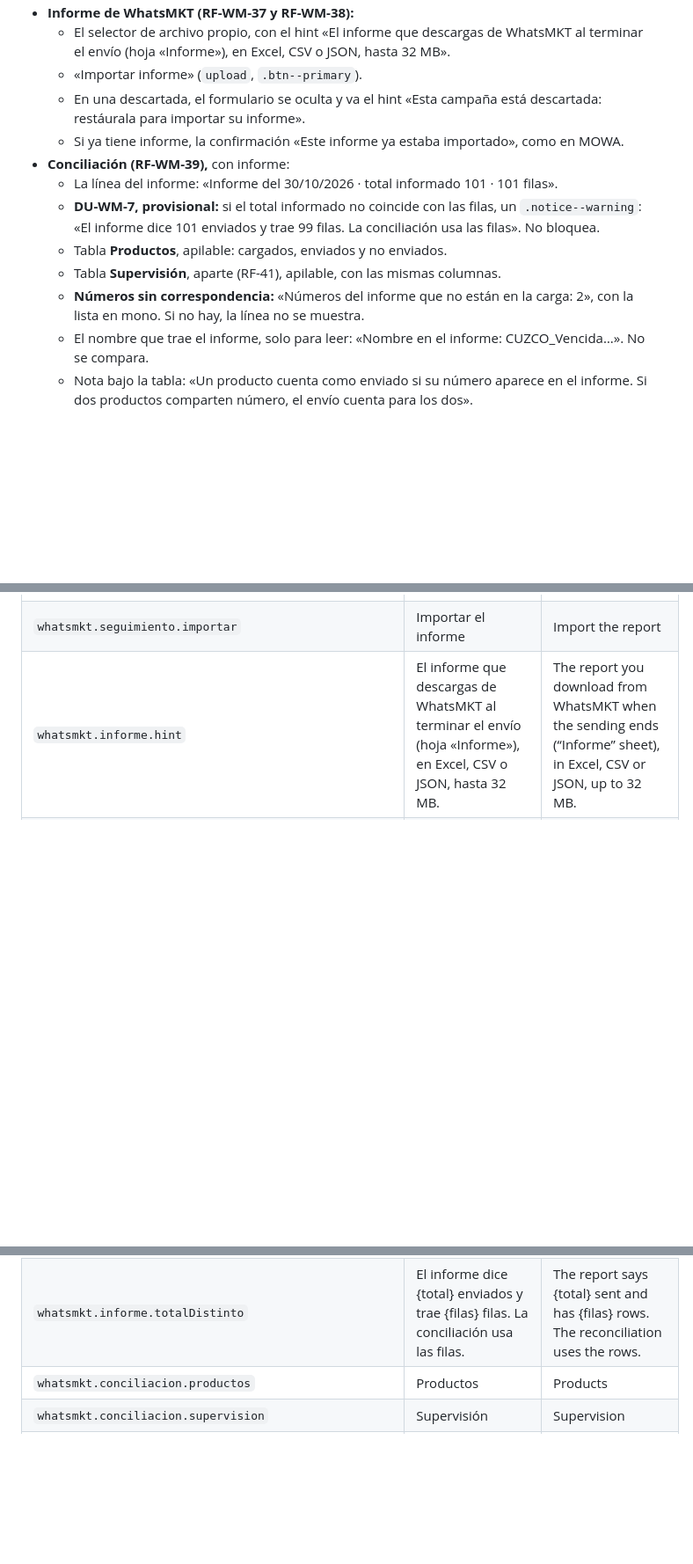
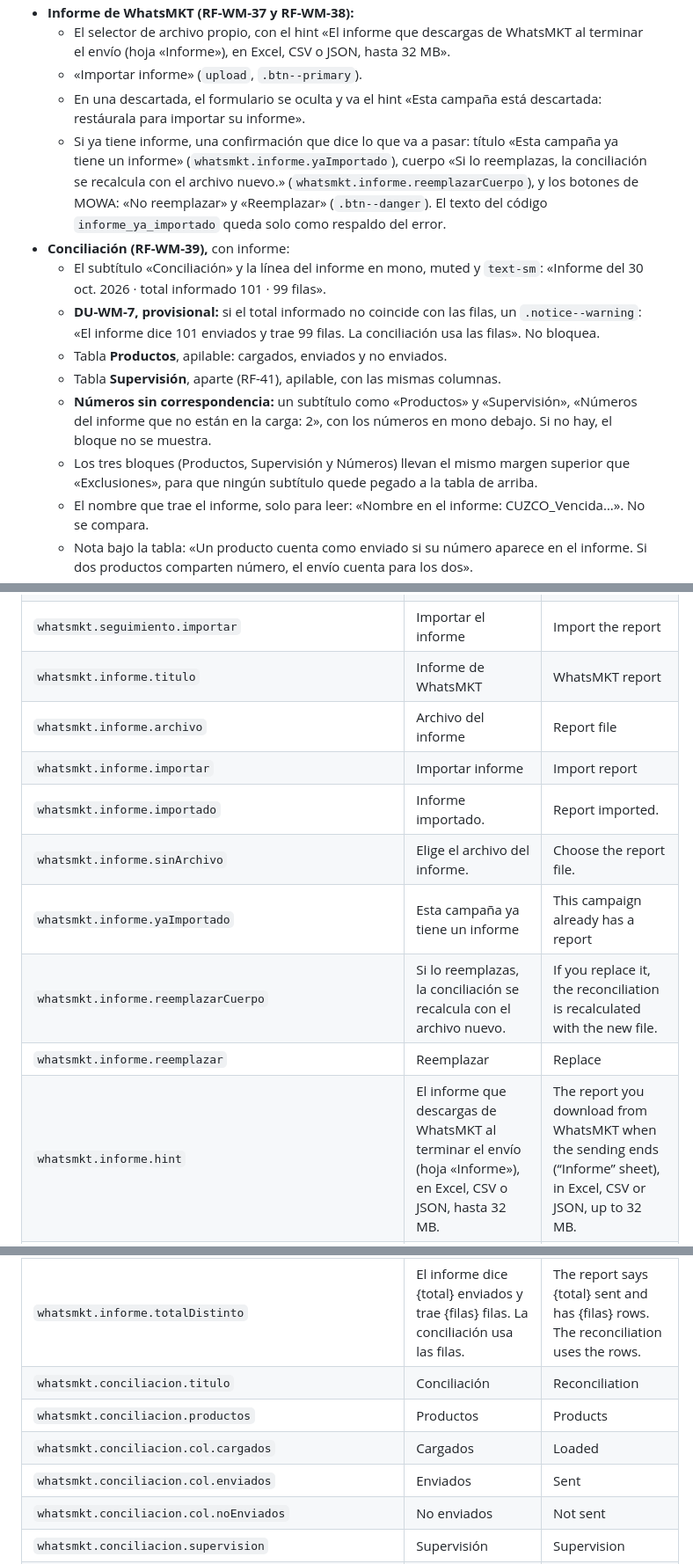
Before and after one commit to E-specter/auto_cusco, a Markdown page: docs/whatsmkt-interfaz.md, 3 parts joined by grey strips. Shown at 88% size. Rendered like a GitHub page; blank space fills up the shorter version.

Commit message:
docs(whatsmkt): informe y conciliacion del seguimiento revisados en F3b
designer ajusta docs/whatsmkt-interfaz.md al revisar T-WM-F3b:
- §4.2: el dialogo de reemplazar dice lo que va a pasar, con los
  botones de MOWA; la linea del informe en chico; los Numeros como
  subtitulo; el margen entre bloques de la conciliacion.
- §8: 16 claves (cifra.enviados y noEnviados, listaVieja, informe.*,
  conciliacion.titulo y col.*).

Verificado (architec): lectura del diff; git diff --check limpio; sin
telefonos; CRLF. Solo docs.

Agente: designer
Agente: architec
Co-Authored-By: Claude Opus 5.5 <noreply@anthropic.com>
Claude-Session: https://claude.ai/code/session_012EZEjowqJabzn5JLQSK2Uj

```diff
--- a/docs/whatsmkt-interfaz.md
+++ b/docs/whatsmkt-interfaz.md
@@ -195,13 +195,14 @@ Es el seguimiento de MOWA ([mowa-mes-interfaz.md](mowa-mes-interfaz.md) §4.2 y
   - El selector de archivo propio, con el hint «El informe que descargas de WhatsMKT al terminar el envío (hoja «Informe»), en Excel, CSV o JSON, hasta 32 MB».
   - «Importar informe» (`upload`, `.btn--primary`).
   - En una descartada, el formulario se oculta y va el hint «Esta campaña está descartada: restáurala para importar su informe».
-  - Si ya tiene informe, la confirmación «Este informe ya estaba importado», como en MOWA.
+  - Si ya tiene informe, una confirmación que dice lo que va a pasar: título «Esta campaña ya tiene un informe» (`whatsmkt.informe.yaImportado`), cuerpo «Si lo reemplazas, la conciliación se recalcula con el archivo nuevo.» (`whatsmkt.informe.reemplazarCuerpo`), y los botones de MOWA: «No reemplazar» y «Reemplazar» (`.btn--danger`). El texto del código `informe_ya_importado` queda solo como respaldo del error.
 - **Conciliación (RF-WM-39),** con informe:
-  - La línea del informe: «Informe del 30/10/2026 · total informado 101 · 101 filas».
+  - El subtítulo «Conciliación» y la línea del informe en mono, muted y `text-sm`: «Informe del 30 oct. 2026 · total informado 101 · 99 filas».
   - **DU-WM-7, provisional:** si el total informado no coincide con las filas, un `.notice--warning`: «El informe dice 101 enviados y trae 99 filas. La conciliación usa las filas». No bloquea.
   - Tabla **Productos**, apilable: cargados, enviados y no enviados.
   - Tabla **Supervisión**, aparte (RF-41), apilable, con las mismas columnas.
-  - **Números sin correspondencia:** «Números del informe que no están en la carga: 2», con la lista en mono. Si no hay, la línea no se muestra.
+  - **Números sin correspondencia:** un subtítulo como «Productos» y «Supervisión», «Números del informe que no están en la carga: 2», con los números en mono debajo. Si no hay, el bloque no se muestra.
+  - Los tres bloques (Productos, Supervisión y Números) llevan el mismo margen superior que «Exclusiones», para que ningún subtítulo quede pegado a la tabla de arriba.
   - El nombre que trae el informe, solo para leer: «Nombre en el informe: CUZCO_Vencida…». No se compara.
   - Nota bajo la tabla: «Un producto cuenta como enviado si su número aparece en el informe. Si dos productos comparten número, el envío cuenta para los dos».
 - **Exclusiones de la campaña:** la tabla de la previsualización (Pagaré, Motivo y Detalle), apilable y paginada, ahora con la lista completa.
@@ -512,11 +516,23 @@ Los de las confirmaciones, estados y acciones repiten los de MOWA con «WhatsMKT
 | `whatsmkt.estado.pendienteInforme` | Pendiente del informe | Report pending |
 | `whatsmkt.seguimiento.pendiente.aviso` | Falta importar el informe de WhatsMKT. Cuando la campaña se haya enviado, descárgalo de WhatsMKT e impórtalo aquí. | The WhatsMKT report has not been imported yet. Once the campaign is sent, download it from WhatsMKT and import it here. |
 | `whatsmkt.seguimiento.importar` | Importar el informe | Import the report |
+| `whatsmkt.informe.titulo` | Informe de WhatsMKT | WhatsMKT report |
+| `whatsmkt.informe.archivo` | Archivo del informe | Report file |
+| `whatsmkt.informe.importar` | Importar informe | Import report |
+| `whatsmkt.informe.importado` | Informe importado. | Report imported. |
+| `whatsmkt.informe.sinArchivo` | Elige el archivo del informe. | Choose the report file. |
+| `whatsmkt.informe.yaImportado` | Esta campaña ya tiene un informe | This campaign already has a report |
+| `whatsmkt.informe.reemplazarCuerpo` | Si lo reemplazas, la conciliación se recalcula con el archivo nuevo. | If you replace it, the reconciliation is recalculated with the new file. |
+| `whatsmkt.informe.reemplazar` | Reemplazar | Replace |
 | `whatsmkt.informe.hint` | El informe que descargas de WhatsMKT al terminar el envío (hoja «Informe»), en Excel, CSV o JSON, hasta 32 MB. | The report you download from WhatsMKT when the sending ends (“Informe” sheet), in Excel, CSV or JSON, up to 32 MB. |
 | `whatsmkt.informe.descartada` | Esta campaña está descartada: restáurala para importar su informe. | This campaign is discarded: restore it to import its report. |
 | `whatsmkt.informe.linea` | Informe del {fecha} · total informado {total} · {filas} filas | Report of {fecha} · reported total {total} · {filas} rows |
 | `whatsmkt.informe.totalDistinto` | El informe dice {total} enviados y trae {filas} filas. La conciliación usa las filas. | The report says {total} sent and has {filas} rows. The reconciliation uses the rows. |
+| `whatsmkt.conciliacion.titulo` | Conciliación | Reconciliation |
 | `whatsmkt.conciliacion.productos` | Productos | Products |
+| `whatsmkt.conciliacion.col.cargados` | Cargados | Loaded |
+| `whatsmkt.conciliacion.col.enviados` | Enviados | Sent |
+| `whatsmkt.conciliacion.col.noEnviados` | No enviados | Not sent |
 | `whatsmkt.conciliacion.supervision` | Supervisión | Supervision |
 | `whatsmkt.conciliacion.sinCorrespondencia` | Números del informe que no están en la carga: {n} | Report numbers that are not in the load: {n} |
 | `whatsmkt.conciliacion.nombreInforme` | Nombre en el informe: {nombre} | Name in the report: {nombre} |
```
Also changed, not shown: other parts of docs/whatsmkt-interfaz.md (+3 -0 lines).
